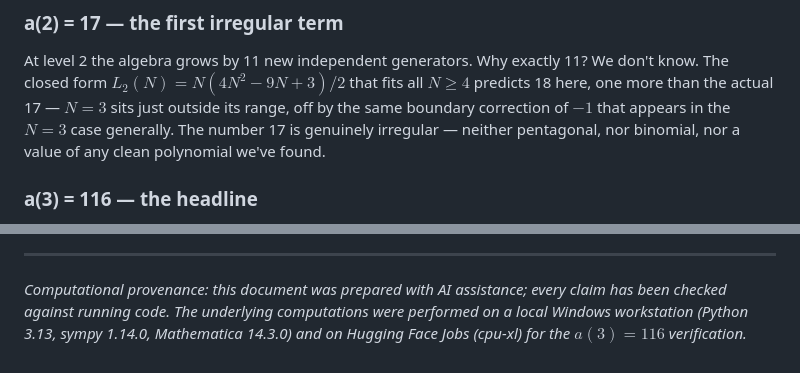
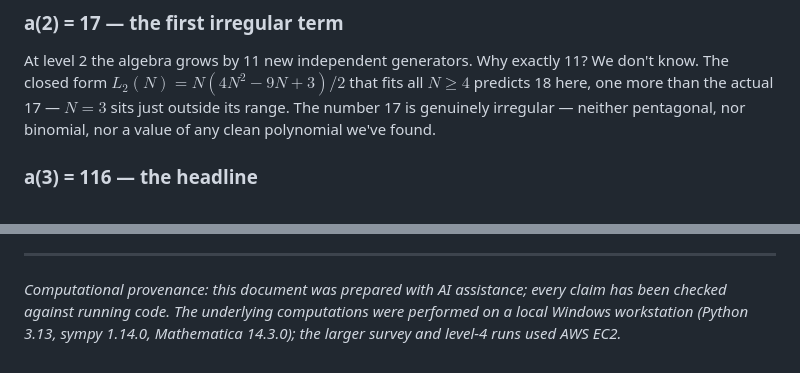
Before and after one commit to bshepp/3body-poisson-algebra, a Markdown page: OEIS/candidates/A395423_readable.md, 2 parts joined by grey strips. GitHub-like rendering.

Commit message:
OEIS readable: drop unverified HF-Jobs a(3) attribution and overstated -1 pattern
The a(3)=116 verification ran locally (40s Mathematica / sympy grid);
hf_jobs_payload/ contains only L4/N5 probes using 116 as a baseline.
The '-1 boundary correction generally' claim had one supporting point.

Co-Authored-By: Claude Fable 5 <noreply@anthropic.com>

```diff
--- a/OEIS/candidates/A395423_readable.md
+++ b/OEIS/candidates/A395423_readable.md
@@ -99,8 +99,7 @@ an offset shift).
 At level 2 the algebra grows by 11 new independent generators. Why
 exactly 11? We don't know. The closed form $L_2(N) = N(4N^2-9N+3)/2$
 that fits all $N \ge 4$ predicts 18 here, one more than the actual 17 —
-$N=3$ sits just outside its range, off by the same boundary
-correction of $-1$ that appears in the $N=3$ case generally. The
+$N=3$ sits just outside its range. The
 number 17 is genuinely irregular — neither pentagonal, nor binomial,
 nor a value of any clean polynomial we've found.
 
@@ -250,5 +249,5 @@ Three reasons.
 *Computational provenance: this document was prepared with AI
 assistance; every claim has been checked against running code. The
 underlying computations were performed on a local Windows workstation
-(Python 3.13, sympy 1.14.0, Mathematica 14.3.0) and on Hugging Face
-Jobs (cpu-xl) for the $a(3) = 116$ verification.*
+(Python 3.13, sympy 1.14.0, Mathematica 14.3.0); the larger survey and
+level-4 runs used AWS EC2.*
```
